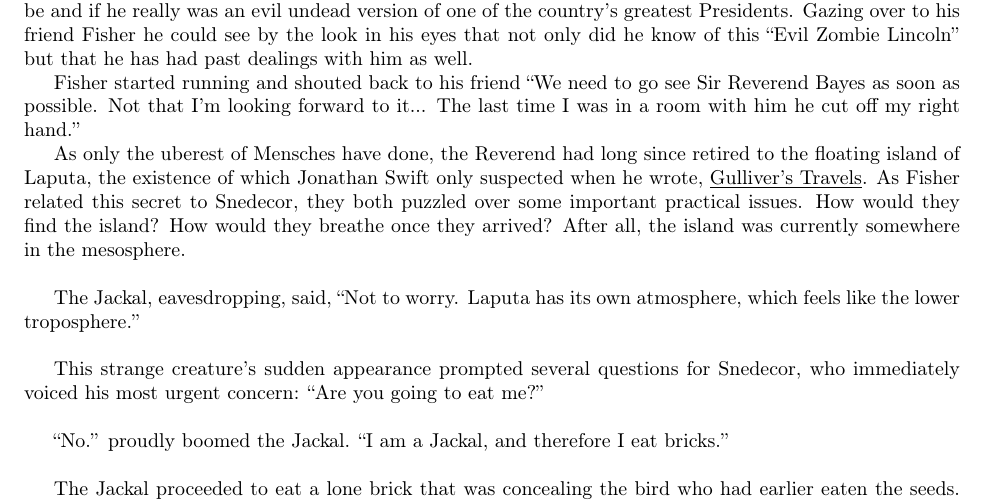
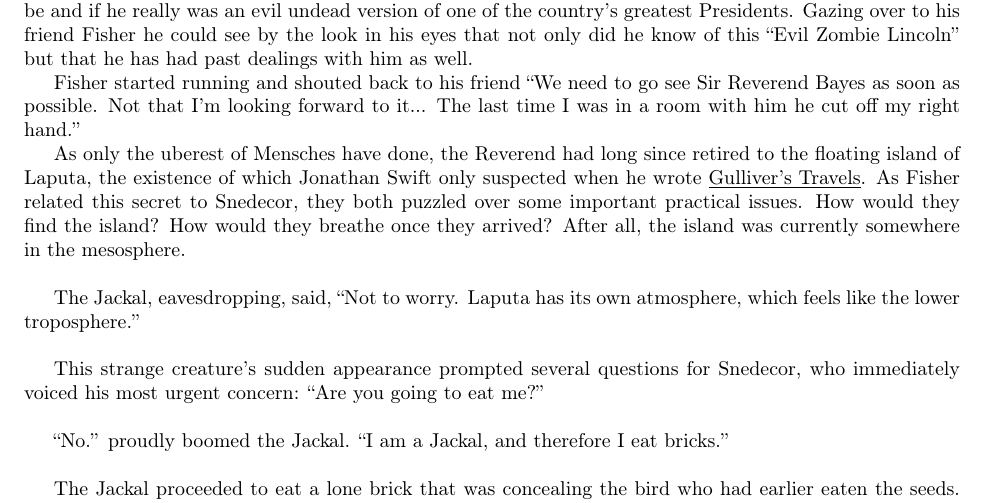
Before and after one commit to dicook/stat585, a LaTeX document (story.tex): part of page 2 of 3, cut so that both start at the same text. Compiled offline with pdfLaTeX.

Commit message:
More grammar.

```diff
--- a/story.tex
+++ b/story.tex
@@ -57,7 +57,7 @@ Snedecor didn't understand.  He wondered silently to himself about who this ``Ev
 Fisher started running and shouted back to his friend ``We need to go see Sir Reverend Bayes as soon as possible.  Not that I'm looking forward to it... The last time I was in a room with him he cut off my right hand.''
 
 
-As only the uberest of Mensches have done, the Reverend had long since retired to the floating island of Laputa, the existence of which Jonathan Swift only suspected when he wrote, \underline{Gulliver's Travels}. As Fisher related this secret to Snedecor, they both puzzled over some important practical issues. How would they find the island? How would they breathe once they arrived? After all, the island was currently somewhere in the mesosphere. \newline
+As only the uberest of Mensches have done, the Reverend had long since retired to the floating island of Laputa, the existence of which Jonathan Swift only suspected when he wrote \underline{Gulliver's Travels}. As Fisher related this secret to Snedecor, they both puzzled over some important practical issues. How would they find the island? How would they breathe once they arrived? After all, the island was currently somewhere in the mesosphere. \newline
 
 The Jackal, eavesdropping, said, ``Not to worry. Laputa has its own atmosphere, which feels like the lower troposphere.'' \newline
 
```
